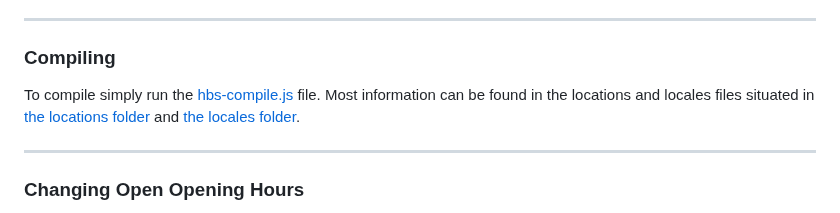
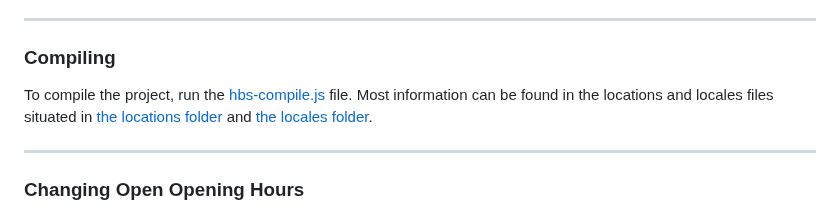
Before and after one commit to NTIG-Uppsala/TE4-VALE-Biluthyrning, a Markdown page: README.md, the part around the change. Rendered like a GitHub page.

Commit message:
update README.md Compiling section
changed the elitist formulation of how to compile the project

```diff
--- a/README.md
+++ b/README.md
@@ -6,7 +6,7 @@
 
 ### Compiling
 
-To compile simply run the [hbs-compile.js](https://github.com/NTIG-Uppsala/TE4-VALE-Biluthyrning/blob/main/scripts/hbs-compilor.js) file. Most information can be found in the locations and locales files situated in [the locations folder](https://github.com/NTIG-Uppsala/TE4-VALE-Biluthyrning/tree/main/locations) and [the locales folder](https://github.com/NTIG-Uppsala/TE4-VALE-Biluthyrning/tree/main/locales).
+To compile the project, run the [hbs-compile.js](https://github.com/NTIG-Uppsala/TE4-VALE-Biluthyrning/blob/main/scripts/hbs-compilor.js) file. Most information can be found in the locations and locales files situated in [the locations folder](https://github.com/NTIG-Uppsala/TE4-VALE-Biluthyrning/tree/main/locations) and [the locales folder](https://github.com/NTIG-Uppsala/TE4-VALE-Biluthyrning/tree/main/locales).
 
 ---
 
```
